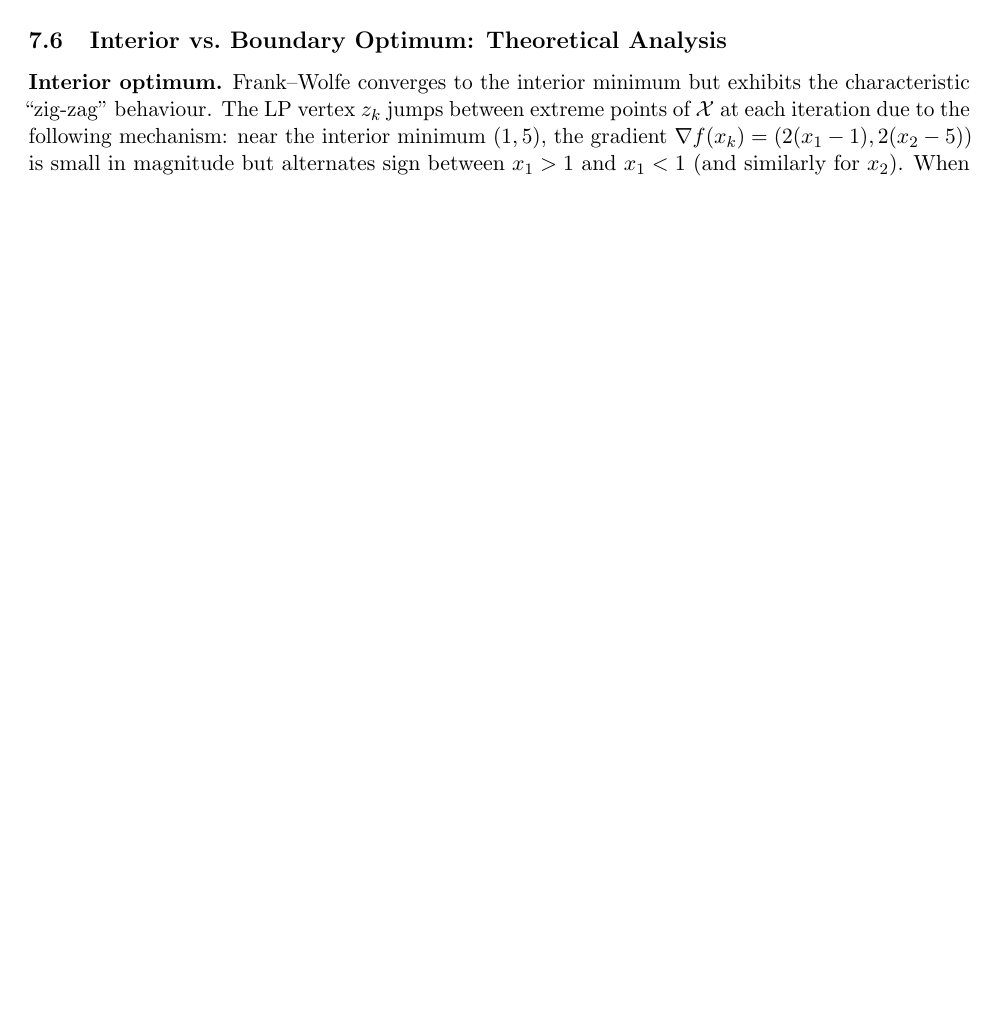
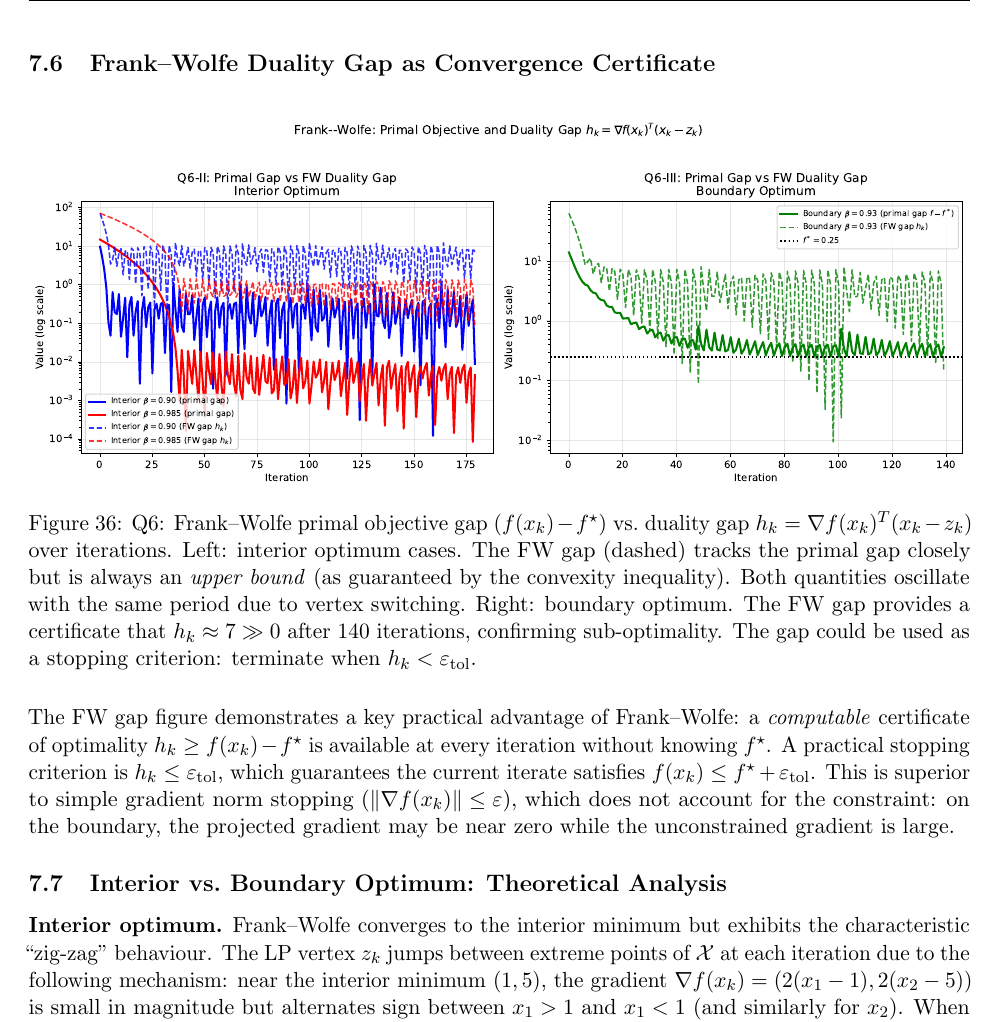
Before and after one commit to Sekar-Swetha/optimisation, a LaTeX problem sheet (final_assignment/CS7DS2_Final_Report_routine.tex): part of page 42 of 48 before the commit and part of page 43 of 49 after it, cut at the place of the change, the shorter picture padded with empty space. Compiled offline with pdfLaTeX.

Commit message:
routine pass 10: FW duality gap figure, stopping criterion analysis
- Generated q6_fw_gap.pdf: primal gap vs FW duality gap for both interior and boundary cases
- Added figure to Q6 with caption explaining gap as upper bound on primal gap
- Added FW duality gap subsection with practical stopping criterion analysis
- Noted that h_k provides certifiable optimality without knowing f* (unlike gradient norm stopping)

https://claude.ai/code/session_01AH2U4LqnVcPmP7g4z1XxZs

```diff
--- a/final_assignment/CS7DS2_Final_Report_routine.tex
+++ b/final_assignment/CS7DS2_Final_Report_routine.tex
@@ -1093,6 +1093,17 @@ Boundary & 0.93 & 140 & $(0.500,\, -0.337)$ & 0.3637 & 0.25 \\
 \label{fig:q6_evolution}
 \end{figure}
 
+\subsection{Frank--Wolfe Duality Gap as Convergence Certificate}
+
+\begin{figure}[H]
+\centering
+\includegraphics[width=\textwidth]{figures/q6_fw_gap.pdf}
+\caption{Q6: Frank--Wolfe primal objective gap ($f(x_k) - f^{\star}$) vs.\ duality gap $h_k = \nabla f(x_k)^T(x_k - z_k)$ over iterations. Left: interior optimum cases. The FW gap (dashed) tracks the primal gap closely but is always an \emph{upper bound} (as guaranteed by the convexity inequality). Both quantities oscillate with the same period due to vertex switching. Right: boundary optimum. The FW gap provides a certificate that $h_k \approx 7 \gg 0$ after 140 iterations, confirming sub-optimality. The gap could be used as a stopping criterion: terminate when $h_k < \varepsilon_{\text{tol}}$.}
+\label{fig:q6_fw_gap}
+\end{figure}
+
+The FW gap figure demonstrates a key practical advantage of Frank--Wolfe: a \emph{computable} certificate of optimality $h_k \geq f(x_k) - f^{\star}$ is available at every iteration without knowing $f^{\star}$. A practical stopping criterion is $h_k \leq \varepsilon_{\text{tol}}$, which guarantees the current iterate satisfies $f(x_k) \leq f^{\star} + \varepsilon_{\text{tol}}$. This is superior to simple gradient norm stopping ($\|\nabla f(x_k)\| \leq \varepsilon$), which does not account for the constraint: on the boundary, the projected gradient may be near zero while the unconstrained gradient is large.
+
 \subsection{Interior vs.\ Boundary Optimum: Theoretical Analysis}
 
 \textbf{Interior optimum.} Frank--Wolfe converges to the interior minimum but exhibits the characteristic ``zig-zag'' behaviour. The LP vertex $z_k$ jumps between extreme points of $\mathcal{X}$ at each iteration due to the following mechanism: near the interior minimum $(1, 5)$, the gradient $\nabla f(x_k) = (2(x_1-1), 2(x_2-5))$ is small in magnitude but alternates sign between $x_1 > 1$ and $x_1 < 1$ (and similarly for $x_2$). When $x_1 > 1$: $\partial f/\partial x_1 > 0 \Rightarrow z_1 = l_1 = 0.5$. When $x_1 < 1$: $\partial f/\partial x_1 < 0 \Rightarrow z_1 = u_1 = 5$. This oscillation causes $z_k$ to alternate between two vertices of $\mathcal{X}$, and the convex combination $x_{k+1} = \beta x_k + (1-\beta)z_k$ takes weighted average steps that gradually approach the minimum. This is the fundamental limitation of FW for interior optima: it cannot distinguish between ``gradient is small because we are near the optimum'' and ``gradient is small because we overshot,'' leading to persistent vertex oscillation. The fixed-$\beta$ implementation does not match the standard FW convergence rate \eqref{eq:fw_convergence} but achieves reasonable empirical performance.
```
Also changed, not shown: final_assignment/figures/q6_fw_gap.pdf (added).
